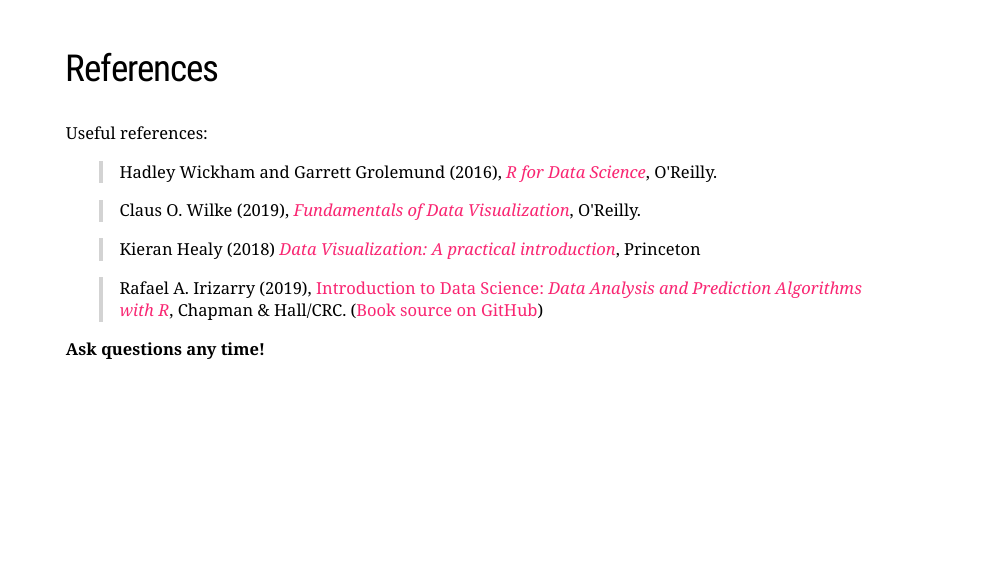
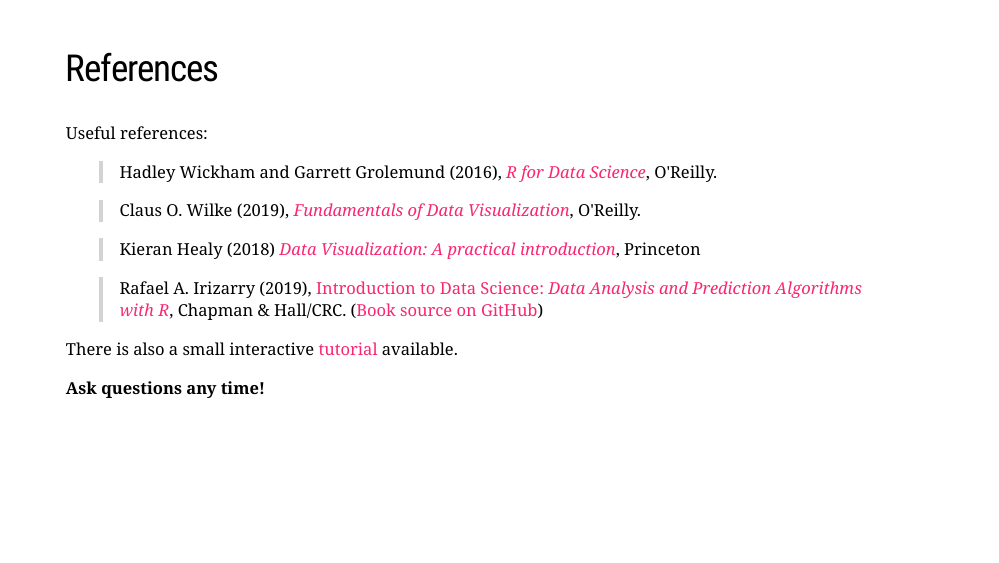
Before and after one commit to ltierney/SIBS-WV-2025, an R Markdown document (slides/slides.Rmd): page 5 of 94. Rendered offline with R 4.5, knitr and Pandoc, with nearby package versions; the slides are laid out offline by our stand-in for remark.js, each with all of its steps uncovered, in fonts that may differ from those the slides ask for, and without slide numbers, shadows or browser add-ons.

Commit message:
Add link to tutorial.

````diff
--- a/slides/slides.Rmd
+++ b/slides/slides.Rmd
@@ -142,6 +142,13 @@
 > R_](https://rafalab.github.io/dsbook/), Chapman & Hall/CRC. ([Book
 > source on GitHub](https://github.com/rafalab/dsbook))
 
+--
+
+```{r, include = FALSE}
+tutorial <- here_rel("tutorial/penguins.Rmd")
+```
+
+There is also a small interactive [tutorial](`r tutorial`) available.
 
 --
 
````
Also changed, not shown: slides/slides_files/figure-html/barley-color-sym-3-1.png, slides/slides_files/figure-html/unnamed-chunk-14-1.png, slides/slides_files/figure-html/unnamed-chunk-15-1.png, slides/slides_files/figure-html/unnamed-chunk-18-1.png, slides/slides_files/figure-html/unnamed-chunk-19-1.png, slides/slides_files/figure-html/unnamed-chunk-20-1.png, slides/slides_files/figure-html/unnamed-chunk-21-1.png, slides/slides_files/figure-html/unnamed-chunk-22-1.png.
